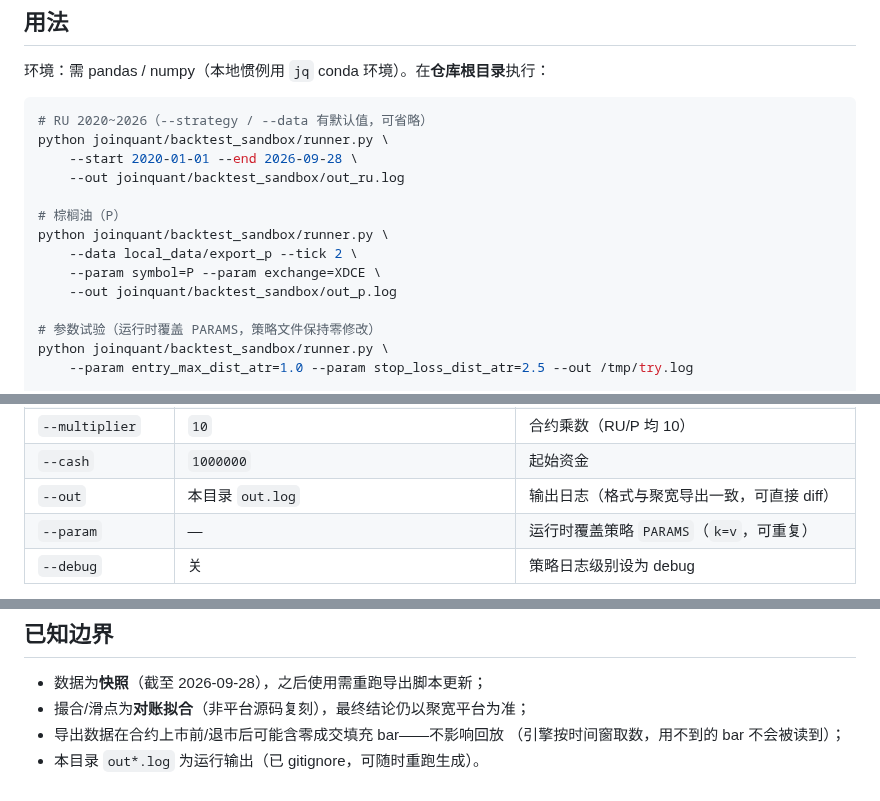
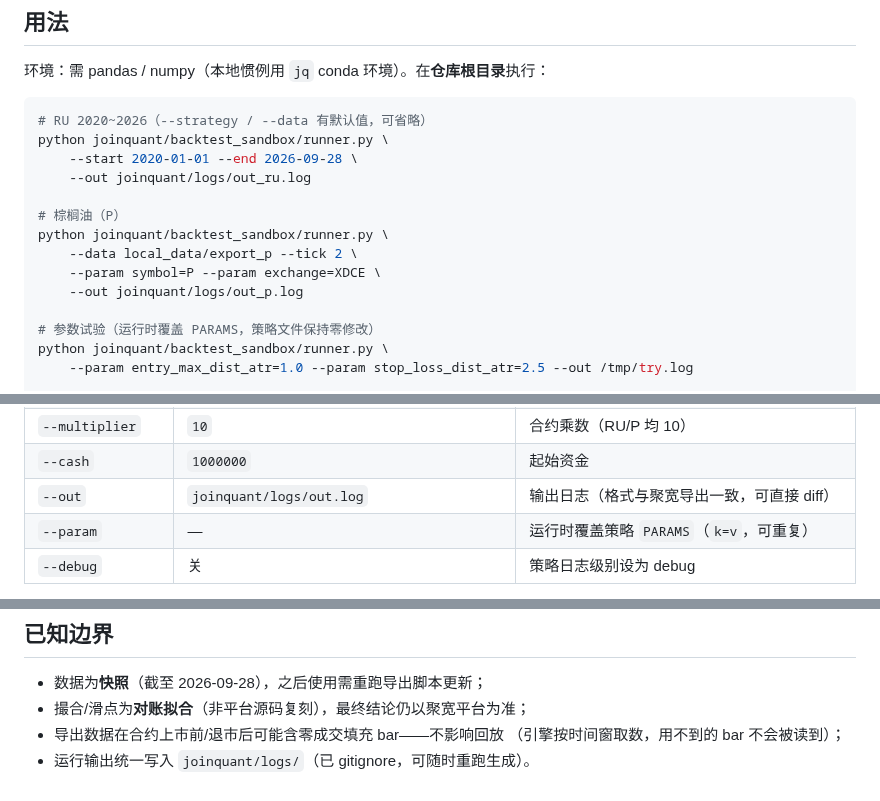
Before and after one commit to cydrain/quant_strategy, a Markdown page: joinquant/backtest_sandbox/README.md, 3 parts joined by grey strips. Rendered like a GitHub page.

Commit message:
Add 05-PTrend-results 行情 K 线截图 + 沙盒输出默认写入 joinquant/logs (#11)
Signed-off-by: Cai Yudong <cydrain@gmail.com>

```diff
--- a/joinquant/backtest_sandbox/README.md
+++ b/joinquant/backtest_sandbox/README.md
@@ -18,13 +18,13 @@
 # RU 2020~2026（--strategy / --data 有默认值，可省略）
 python joinquant/backtest_sandbox/runner.py \
     --start 2020-01-01 --end 2026-09-28 \
-    --out joinquant/backtest_sandbox/out_ru.log
+    --out joinquant/logs/out_ru.log
 
 # 棕榈油（P）
 python joinquant/backtest_sandbox/runner.py \
     --data local_data/export_p --tick 2 \
     --param symbol=P --param exchange=XDCE \
-    --out joinquant/backtest_sandbox/out_p.log
+    --out joinquant/logs/out_p.log
 
 # 参数试验（运行时覆盖 PARAMS，策略文件保持零修改）
 python joinquant/backtest_sandbox/runner.py \
@@ -43,7 +43,7 @@ python joinquant/backtest_sandbox/runner.py \
 | `--tick` | `5` | 最小变动价位（RU=5；P=2） |
 | `--multiplier` | `10` | 合约乘数（RU/P 均 10） |
 | `--cash` | `1000000` | 起始资金 |
-| `--out` | 本目录 `out.log` | 输出日志（格式与聚宽导出一致，可直接 diff） |
+| `--out` | `joinquant/logs/out.log` | 输出日志（格式与聚宽导出一致，可直接 diff） |
 | `--param` | — | 运行时覆盖策略 `PARAMS`（`k=v`，可重复） |
 | `--debug` | 关 | 策略日志级别设为 debug |
 
@@ -85,4 +85,4 @@ python joinquant/backtest_sandbox/runner.py \
 - 撮合/滑点为**对账拟合**（非平台源码复刻），最终结论仍以聚宽平台为准；
 - 导出数据在合约上市前/退市后可能含零成交填充 bar——不影响回放
   （引擎按时间窗取数，用不到的 bar 不会被读到）；
-- 本目录 `out*.log` 为运行输出（已 gitignore，可随时重跑生成）。
+- 运行输出统一写入 `joinquant/logs/`（已 gitignore，可随时重跑生成）。
```
Also changed, not shown: joinquant/05-PTrend-results.md (+10 -0 lines), joinquant/images/P2209.png (added), joinquant/images/P2405.png (added), joinquant/images/P2501.png (added), joinquant/images/P2505.png (added), joinquant/images/p2301.png (added), 1 other file.
